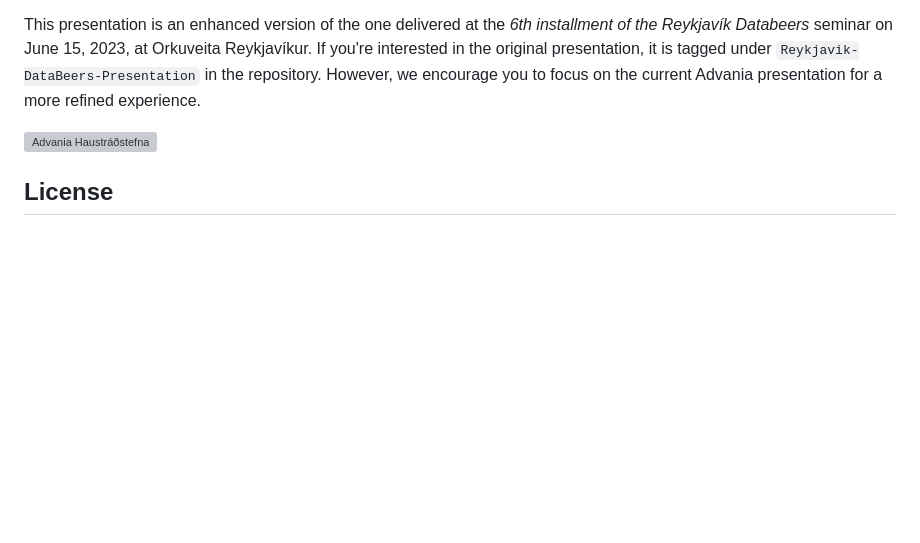
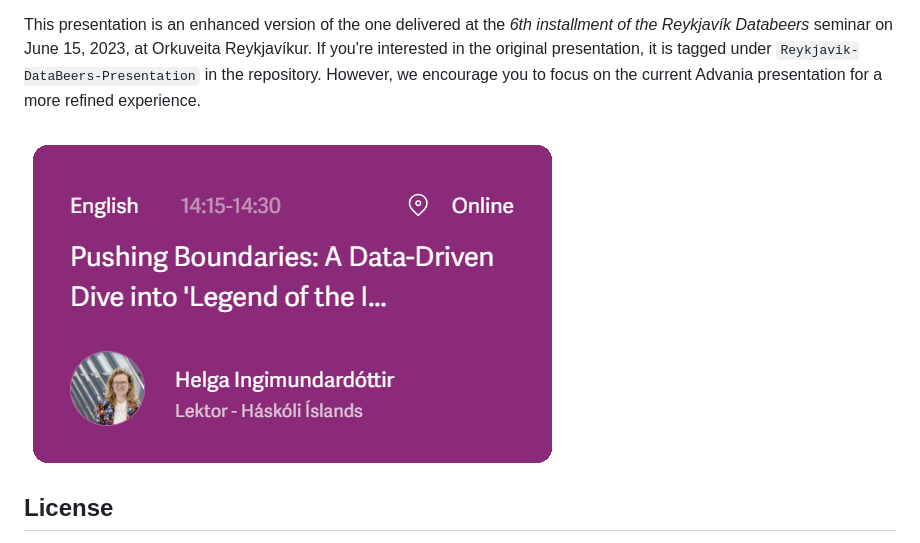
Before and after one commit to tungufoss/iskisur-rek-data-beers, a Markdown page: README.md, the part around the change. Rendered like a GitHub page; blank space fills up the shorter version; grey boxes are pictures that could not be loaded.

Commit message:
Fix typo

```diff
--- a/README.md
+++ b/README.md
@@ -40,7 +40,7 @@ seminar on June 15, 2023, at Orkuveita Reykjavíkur.
 If you're interested in the original presentation, it is tagged under `Reykjavik-DataBeers-Presentation` in the repository.
 However, we encourage you to focus on the current Advania presentation for a more refined experience.
 
-![Advania Haustráðstefna](figures/advania.jpg)
+![Advania Haustráðstefna](figures/advania.png)
 
 ## License
 This repository and its contents are shared under the Creative Commons Attribution-ShareAlike (CC-BY-SA) license. You are free to use, share, and modify the materials in this repository, provided that you give appropriate credit and distribute any derivative works under the same license.
```
